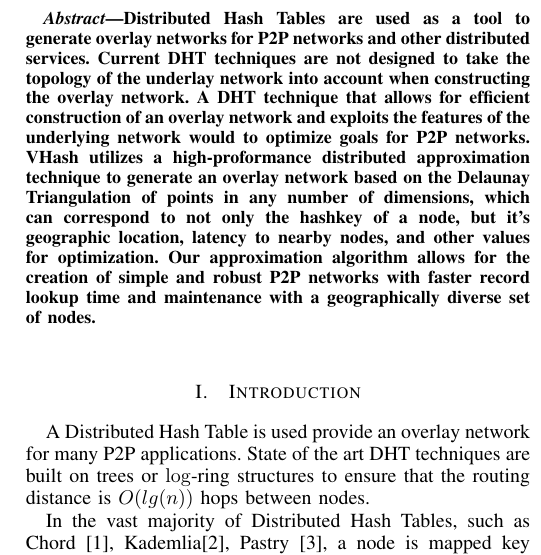
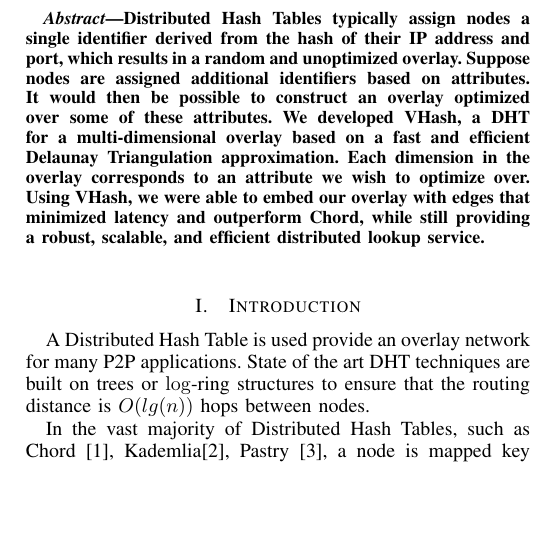
Before and after one commit to BrendanBenshoof/Vhash-experimental, a LaTeX paper (fullpaper.tex): part of one column of page 1 of 6, cut at the place of the change, the shorter picture padded with empty space. Compiled offline with pdfLaTeX.

Commit message:
Redid abstract from scratch.

```diff
--- a/fullpaper.tex
+++ b/fullpaper.tex
@@ -50,15 +50,13 @@
 
 \begin{abstract}
 %1. State the problem
-Distributed Hash Tables are used as a tool to generate overlay networks for P2P networks and other distributed services.
-Current DHT techniques are not designed to take the topology of the underlay network into account when constructing the overlay network.
+Distributed Hash Tables typically assign nodes a single identifier derived from the hash of their IP address and port, which results in a random and unoptimized overlay.
 %2. Say why it’s an interesting problem
-A DHT technique that allows for efficient construction of an overlay network and exploits the features of the underlying network would to optimize goals for P2P networks.
+Suppose nodes are assigned additional identifiers based on attributes.  It would then be possible to construct an overlay optimized over some of these attributes.
 %3. Say what your solution achieves
-VHash utilizes a high-proformance distributed approximation technique to generate an overlay network based on the Delaunay Triangulation of points in any number of dimensions, which can correspond to not only the hashkey of a node, but it's geographic location, latency to nearby nodes, and other values for optimization.
+We developed VHash, a DHT for a multi-dimensional overlay based on a fast and efficient Delaunay Triangulation approximation.  Each dimension in the overlay corresponds to an attribute we wish to optimize over.
 %4. Say what follows from your solution
-Our approximation algorithm allows for the creation of simple and robust P2P networks with faster record lookup time and maintenance with a geographically diverse set of nodes.
-
+Using VHash, we were able to embed our overlay with edges that minimized latency and outperform Chord, while still providing a robust, scalable, and efficient distributed lookup service.
 
 \end{abstract}
 
```
